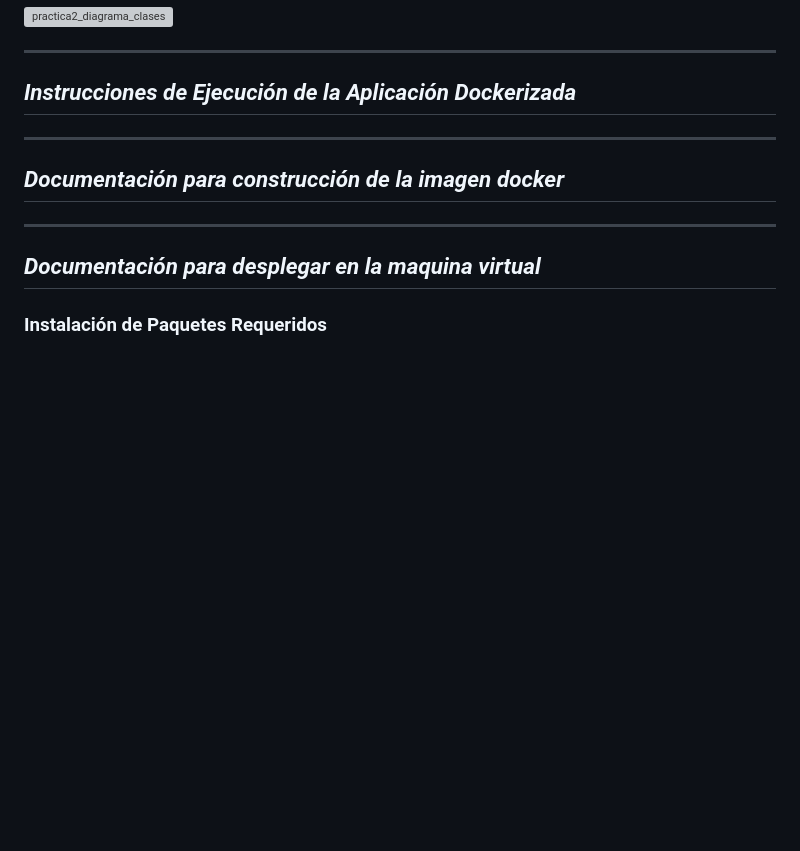
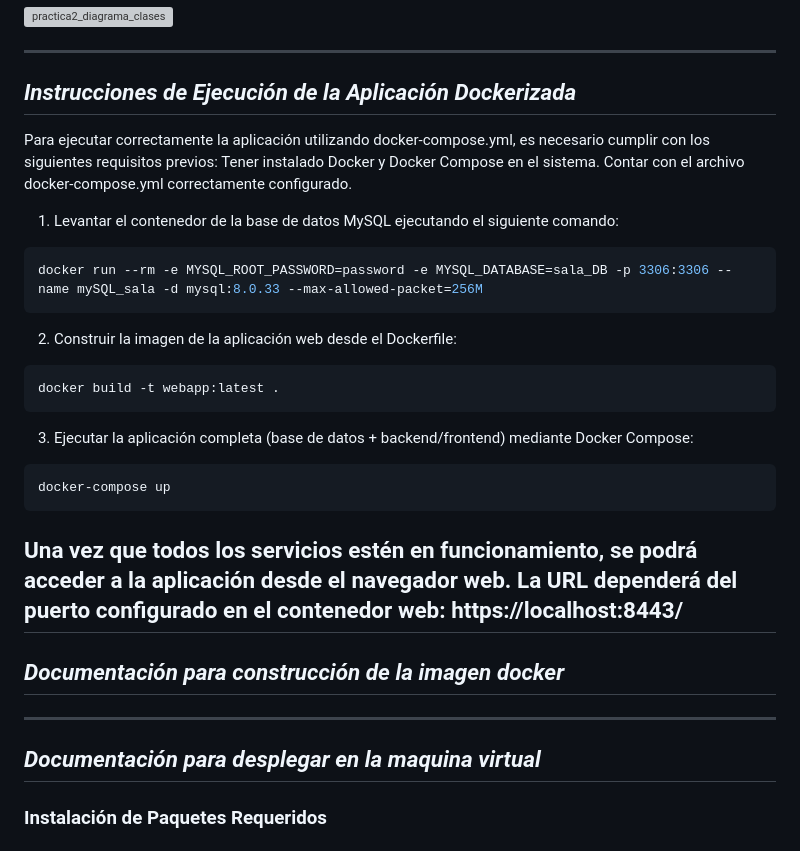
Before and after one commit to GaizkaURJC/webapp16Despliegue, a Markdown page: README.md, the part around the change. Drawn GitHub-style; blank space fills up the shorter version; grey boxes are pictures that could not be loaded.

````diff
--- a/README.md
+++ b/README.md
@@ -451,8 +451,26 @@ https://raw.githack.com/CodeURJC-DAW-2024-25/webapp16/38fb87958e54e49f696da5a37e
 
 -----
 ## *Instrucciones de Ejecución de la Aplicación Dockerizada*
+Para ejecutar correctamente la aplicación utilizando docker-compose.yml, es necesario cumplir con los siguientes requisitos previos:
+Tener instalado Docker y Docker Compose en el sistema.
+Contar con el archivo docker-compose.yml correctamente configurado.
 
+1. Levantar el contenedor de la base de datos MySQL ejecutando el siguiente comando:
+```bash
+docker run --rm -e MYSQL_ROOT_PASSWORD=password -e MYSQL_DATABASE=sala_DB -p 3306:3306 --name mySQL_sala -d mysql:8.0.33 --max-allowed-packet=256M
+```
 
+2. Construir la imagen de la aplicación web desde el Dockerfile:
+```bash
+docker build -t webapp:latest .
+```
+
+3. Ejecutar la aplicación completa (base de datos + backend/frontend) mediante Docker Compose:
+```bash
+docker-compose up
+```
+
+Una vez que todos los servicios estén en funcionamiento, se podrá acceder a la aplicación desde el navegador web. La URL dependerá del puerto configurado en el contenedor web: **https://localhost:8443/**
 ------
 ## *Documentación para construcción de la imagen docker*
 
````
